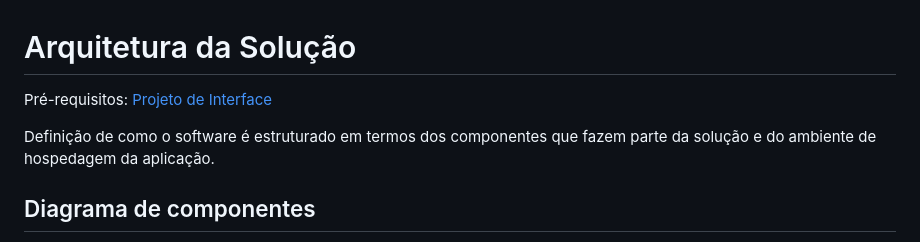
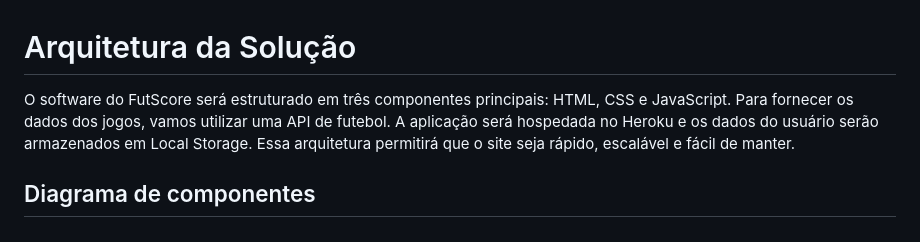
Before and after one commit to ICEI-PUC-Minas-PMV-ADS/pmv-ads-2023-1-e1-proj-web-t10-futscore, a Markdown page: docs/05-Arquitetura da Solução.md, the part around the change. Drawn GitHub-style.

```diff
--- a/docs/05-Arquitetura da Solução.md
+++ b/docs/05-Arquitetura da Solução.md
@@ -1,8 +1,6 @@
 # Arquitetura da Solução
 
-<span style="color:red">Pré-requisitos: <a href="3-Projeto de Interface.md"> Projeto de Interface</a></span>
-
-Definição de como o software é estruturado em termos dos componentes que fazem parte da solução e do ambiente de hospedagem da aplicação.
+O software do FutScore será estruturado em três componentes principais: HTML, CSS e JavaScript. Para fornecer os dados dos jogos, vamos utilizar uma API de futebol. A aplicação será hospedada no Heroku e os dados do usuário serão armazenados em Local Storage. Essa arquitetura permitirá que o site seja rápido, escalável e fácil de manter.
 
 ## Diagrama de componentes
 
```
